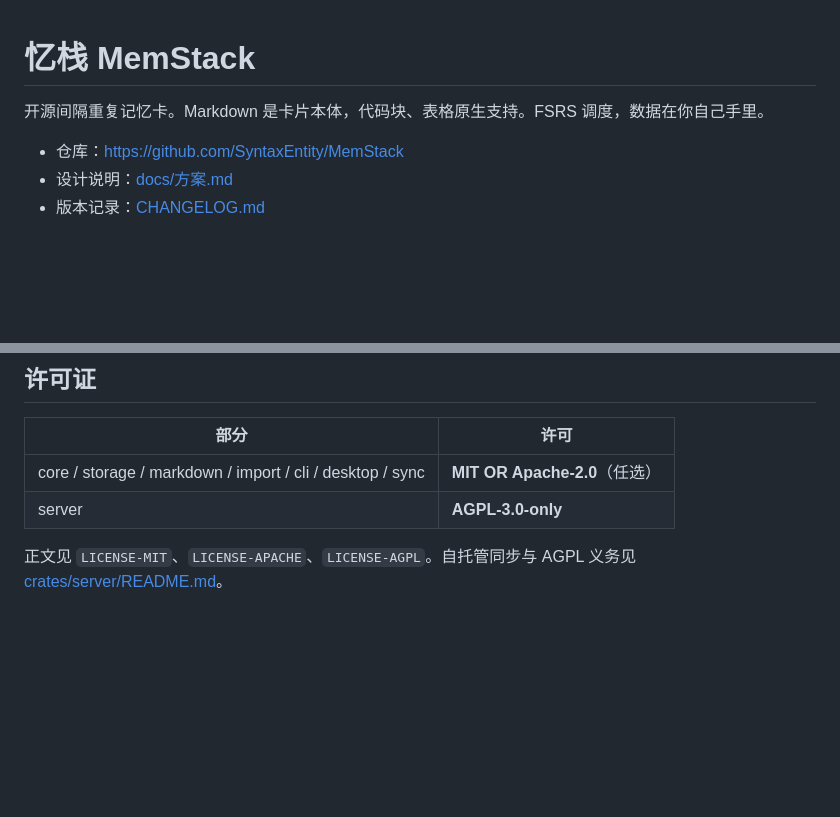
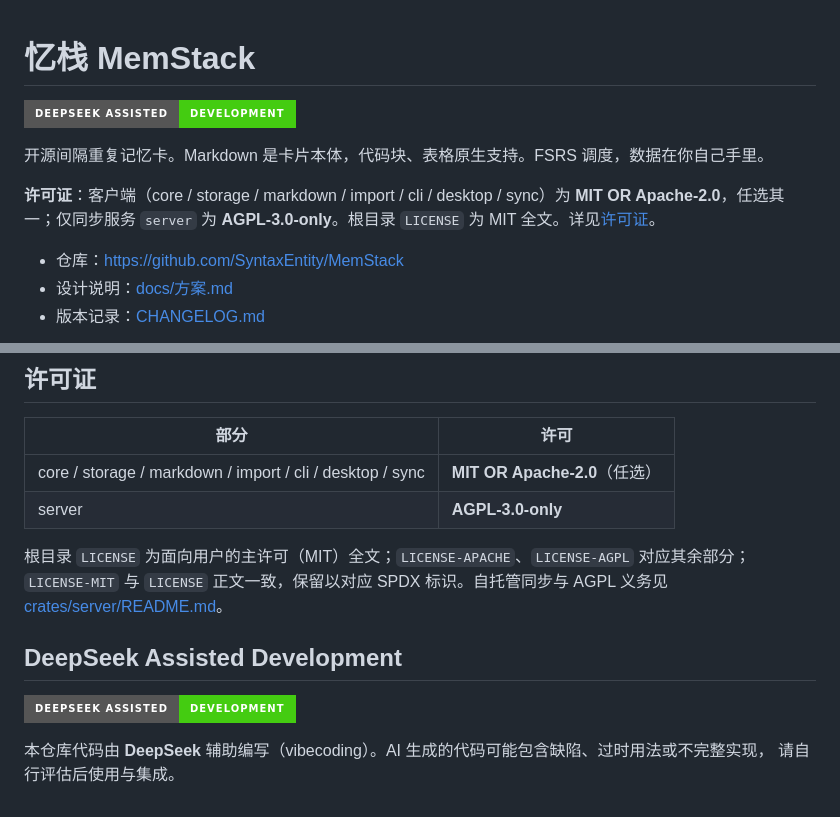
Before and after one commit to SyntaxEntity/MemStack, a Markdown page: README.md, 2 parts joined by grey strips. Rendered like a GitHub page; badges without logos; blank space fills up the shorter version.

Commit message:
docs: README 补 DeepSeek 辅助编写披露与分许可边界说明

```diff
--- a/README.md
+++ b/README.md
@@ -1,6 +1,10 @@
 # 忆栈 MemStack
 
+![DeepSeek Assisted Development](https://img.shields.io/badge/DeepSeek%20Assisted-Development-brightgreen?style=for-the-badge&logo=deepseek)
+
 开源间隔重复记忆卡。Markdown 是卡片本体，代码块、表格原生支持。FSRS 调度，数据在你自己手里。
+
+**许可证**：客户端（core / storage / markdown / import / cli / desktop / sync）为 **MIT OR Apache-2.0**，任选其一；仅同步服务 `server` 为 **AGPL-3.0-only**。根目录 `LICENSE` 为 MIT 全文。详见[许可证](#许可证)。
 
 - 仓库：<https://github.com/SyntaxEntity/MemStack>
 - 设计说明：[docs/方案.md](docs/方案.md)
@@ -231,4 +235,11 @@ cargo fmt --all -- --check
 | core / storage / markdown / import / cli / desktop / sync | **MIT OR Apache-2.0**（任选） |
 | server | **AGPL-3.0-only** |
 
-正文见 `LICENSE-MIT`、`LICENSE-APACHE`、`LICENSE-AGPL`。自托管同步与 AGPL 义务见 [crates/server/README.md](crates/server/README.md)。
+根目录 `LICENSE` 为面向用户的主许可（MIT）全文；`LICENSE-APACHE`、`LICENSE-AGPL` 对应其余部分；`LICENSE-MIT` 与 `LICENSE` 正文一致，保留以对应 SPDX 标识。自托管同步与 AGPL 义务见 [crates/server/README.md](crates/server/README.md)。
+
+## DeepSeek Assisted Development
+
+![DeepSeek Assisted Development](https://img.shields.io/badge/DeepSeek%20Assisted-Development-brightgreen?style=for-the-badge&logo=deepseek)
+
+本仓库代码由 **DeepSeek** 辅助编写（vibecoding）。AI 生成的代码可能包含缺陷、过时用法或不完整实现，
+请自行评估后使用与集成。
```
